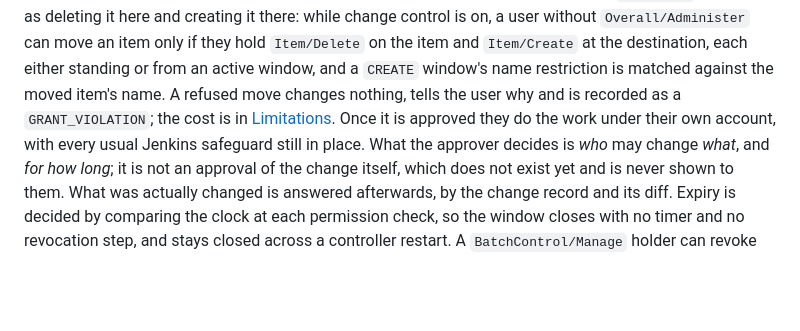
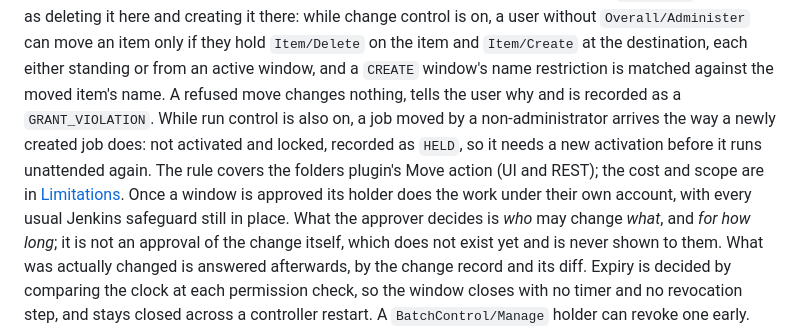
Before and after one commit to YongGoose/batch-control-plugin, a Markdown page: README.md, the part around the change. GitHub-like rendering; blank space fills up the shorter version.

```diff
--- a/README.md
+++ b/README.md
@@ -59,9 +59,13 @@ change control is on, a user without `Overall/Administer` can move an item only
 if they hold `Item/Delete` on the item and `Item/Create` at the destination, each
 either standing or from an active window, and a `CREATE` window's name
 restriction is matched against the moved item's name. A refused move changes
-nothing, tells the user why and is recorded as a `GRANT_VIOLATION`; the cost is
-in [Limitations](docs/LIMITATIONS.md#moving-items). Once
-it is approved they do the work under their own account, with every usual Jenkins
+nothing, tells the user why and is recorded as a `GRANT_VIOLATION`. While run
+control is also on, a job moved by a non-administrator arrives the way a newly
+created job does: not activated and locked, recorded as `HELD`, so it needs a
+new activation before it runs unattended again. The rule covers the folders
+plugin's Move action (UI and REST); the cost and scope are in
+[Limitations](docs/LIMITATIONS.md#moving-items). Once a window
+is approved its holder does the work under their own account, with every usual Jenkins
 safeguard still in place. What the approver decides is *who* may change *what*, and
 *for how long*; it is not an approval of the change itself, which does not exist
 yet and is never shown to them. What was actually changed is answered afterwards,
```
Also changed, not shown: README.ko.md (+3 -1 lines), docs/LIMITATIONS.md (+20 -5 lines).
